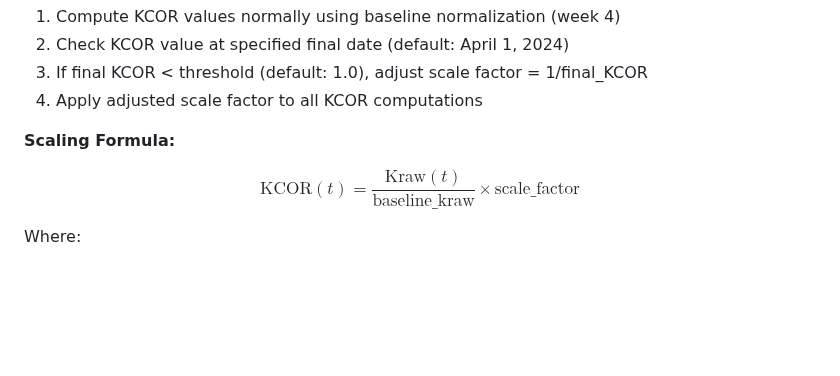
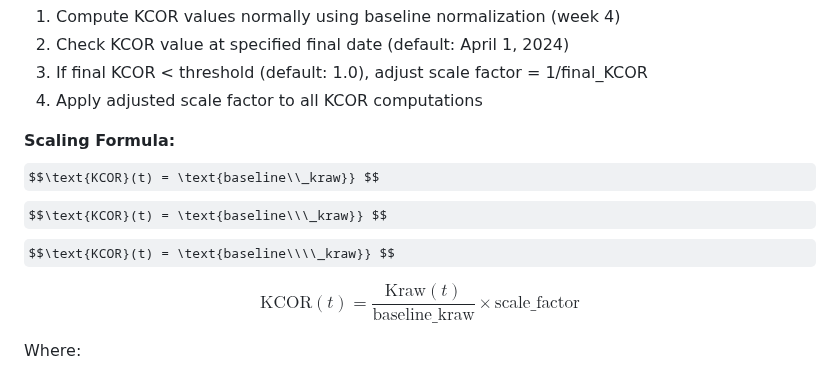
Before and after one commit to skirsch/KCOR, a Markdown page: README.md, the part around the change. GitHub-like rendering; some formulas as TeX source; blank space fills up the shorter version.

Commit message:
readme test

```diff
--- a/README.md
+++ b/README.md
@@ -245,6 +245,10 @@ When unsafe vaccines create artificially high baseline mortality rates during th
 4. Apply adjusted scale factor to all KCOR computations
 
 **Scaling Formula:**
+$$\text{KCOR}(t) = \text{baseline\\_kraw}} $$
+$$\text{KCOR}(t) = \text{baseline\\\_kraw}} $$
+$$\text{KCOR}(t) = \text{baseline\\\\_kraw}} $$
+
 
 $$\text{KCOR}(t) = \frac{\text{Kraw}(t)}{\text{baseline\_kraw}} \times \text{scale\_factor}$$
 
```
